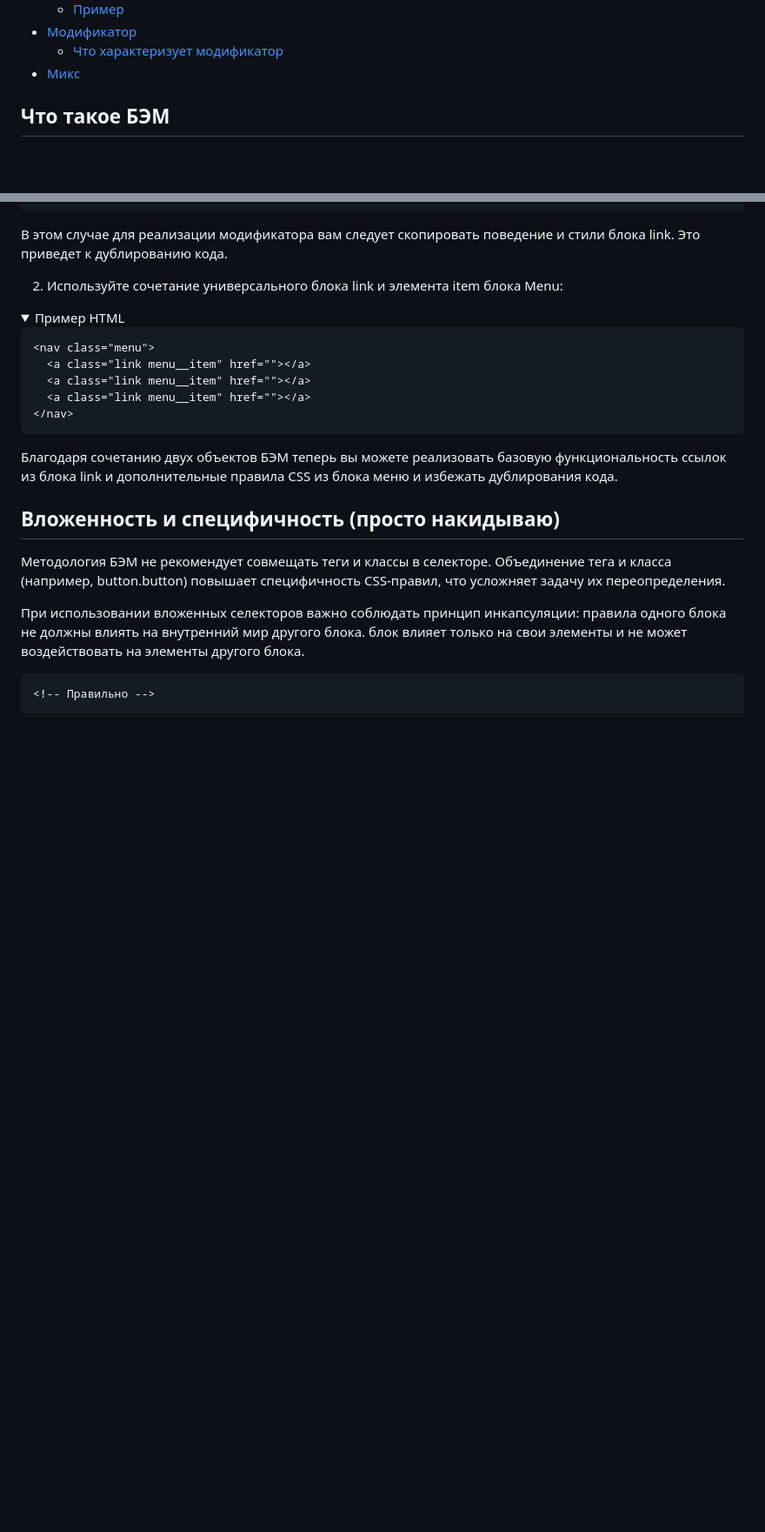
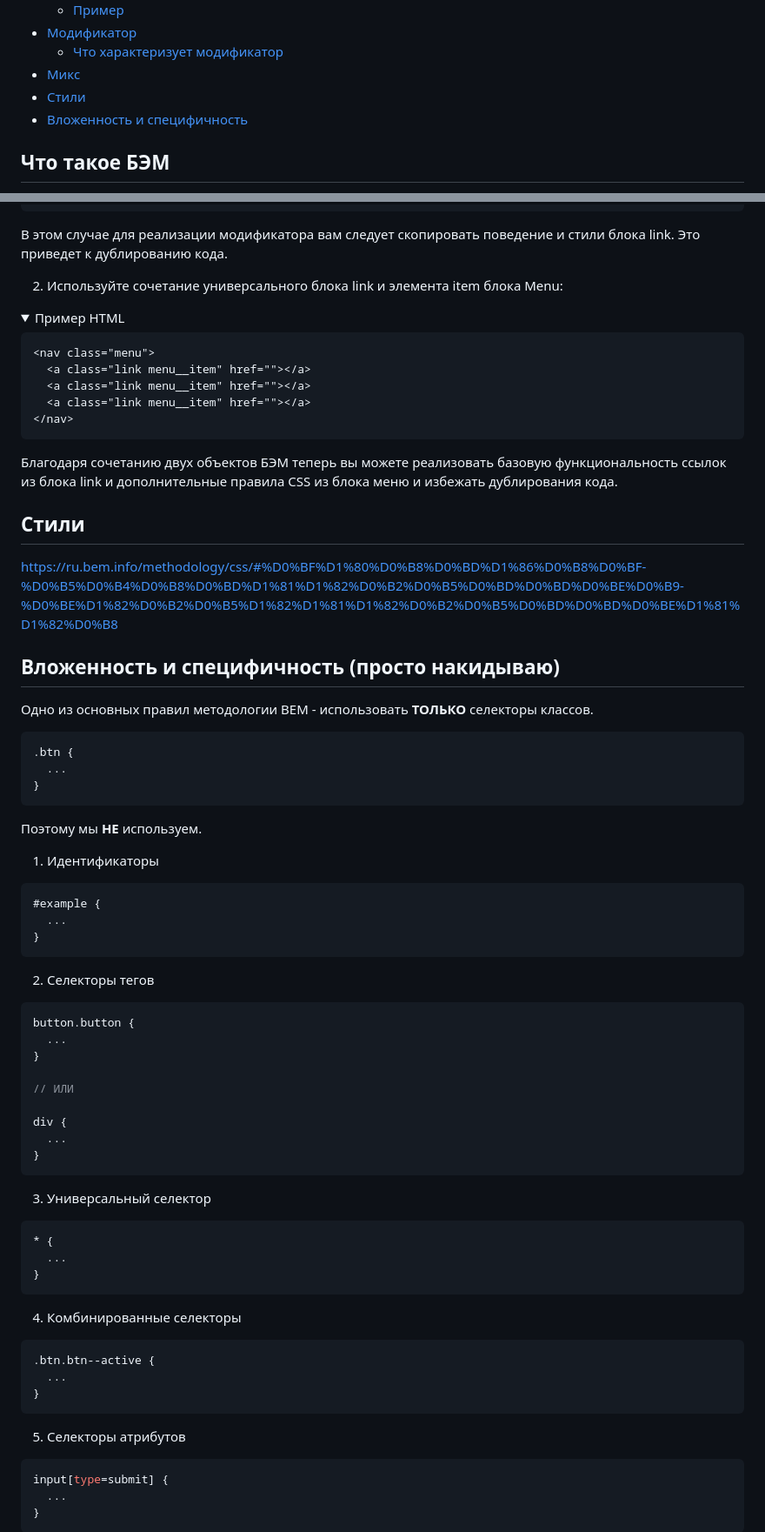
Before and after one commit to rOman4ike/rabota, a Markdown page: Конвенции/BEM.md, 2 parts joined by grey strips. Shown at 87% size. GitHub-like rendering; folded sections open; blank space fills up the shorter version.

````diff
--- a/Конвенции/BEM.md
+++ b/Конвенции/BEM.md
@@ -19,6 +19,8 @@
 - [Модификатор](#modifier)
   - [Что характеризует модификатор](#what-characterizes-modifier)
 - [Микс](#mix)
+- [Стили](#styles)
+- [Вложенность и специфичность](#test)
 
 ## <a name="what-bem"></a>Что такое БЭМ
 **БЭМ (блок, элемент, модификатор)** - методология, которая дает разработчикам разумный способ дать имена вашим CSS-классам,
@@ -519,7 +521,7 @@
 <details>
   <summary>
     Пример HTML
-  <summary>
+  </summary>
 
   ```html
   <nav class="menu">
@@ -532,12 +534,51 @@
 
 Благодаря сочетанию двух объектов БЭМ теперь вы можете реализовать базовую функциональность ссылок из блока link и дополнительные правила CSS из блока меню и избежать дублирования кода.
 
+## Стили
+https://ru.bem.info/methodology/css/#%D0%BF%D1%80%D0%B8%D0%BD%D1%86%D0%B8%D0%BF-%D0%B5%D0%B4%D0%B8%D0%BD%D1%81%D1%82%D0%B2%D0%B5%D0%BD%D0%BD%D0%BE%D0%B9-%D0%BE%D1%82%D0%B2%D0%B5%D1%82%D1%81%D1%82%D0%B2%D0%B5%D0%BD%D0%BD%D0%BE%D1%81%D1%82%D0%B8
+
 ## Вложенность и специфичность (просто накидываю)
-Методология БЭМ не рекомендует совмещать теги и классы в селекторе. Объединение тега и класса (например, button.button) повышает специфичность CSS-правил, что усложняет задачу их переопределения.
+Одно из основных правил методологии BEM - использовать **ТОЛЬКО** селекторы классов.
+```scss
+.btn {
+  ...
+}
+```
+Поэтому мы **НЕ** используем.
+1. Идентификаторы
+```scss
+#example {
+  ...
+}
+```
+2. Cелекторы тегов
+```scss
+button.button {
+  ...
+}
 
-При использовании вложенных селекторов важно соблюдать принцип инкапсуляции: правила одного блока не должны влиять на внутренний мир другого блока.
-блок влияет только на свои элементы и не может воздействовать на элементы другого блока.
+// ИЛИ
 
+div {
+  ...
+}
+```
+3. Универсальный селектор
 ```scss
-<!-- Правильно -->
+* {
+  ...
+}
+```
+4. Комбинированные селекторы
+```scss
+.btn.btn--active {
+  ...
+}
+```
+5. Селекторы атрибутов
+```scss
+input[type=submit] {
+  ...
+}
+```
 
````
Also changed, not shown: other parts of Конвенции/BEM.md (+123 -37 lines).
